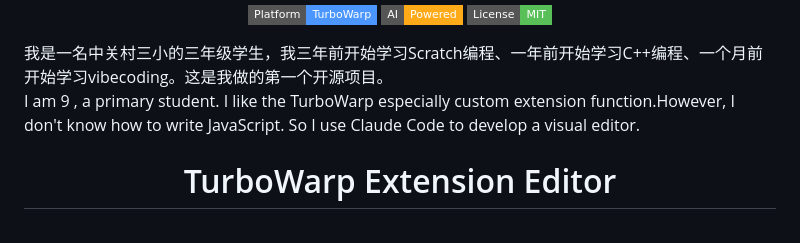
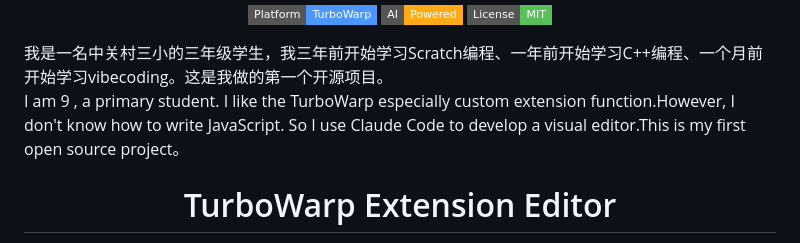
Before and after one commit to ethan1024bj/turbowarp-extension-editor, a Markdown page: README.md, the part around the change. Drawn GitHub-style; badges without logos.

```diff
--- a/README.md
+++ b/README.md
@@ -5,8 +5,7 @@
 </p>
 
 我是一名中关村三小的三年级学生，我三年前开始学习Scratch编程、一年前开始学习C++编程、一个月前开始学习vibecoding。这是我做的第一个开源项目。<br>
-I am 9 , a primary student. I like the TurboWarp especially custom extension function.However, I don't know how to write JavaScript. So I use Claude Code to develop a visual editor.
-
+I am 9 , a primary student. I like the TurboWarp especially custom extension function.However, I don't know how to write JavaScript. So I use Claude Code to develop a visual editor.This is my first open source project。
 <h1 align="center">TurboWarp Extension Editor</h1>
 
 <p align="center">
```
